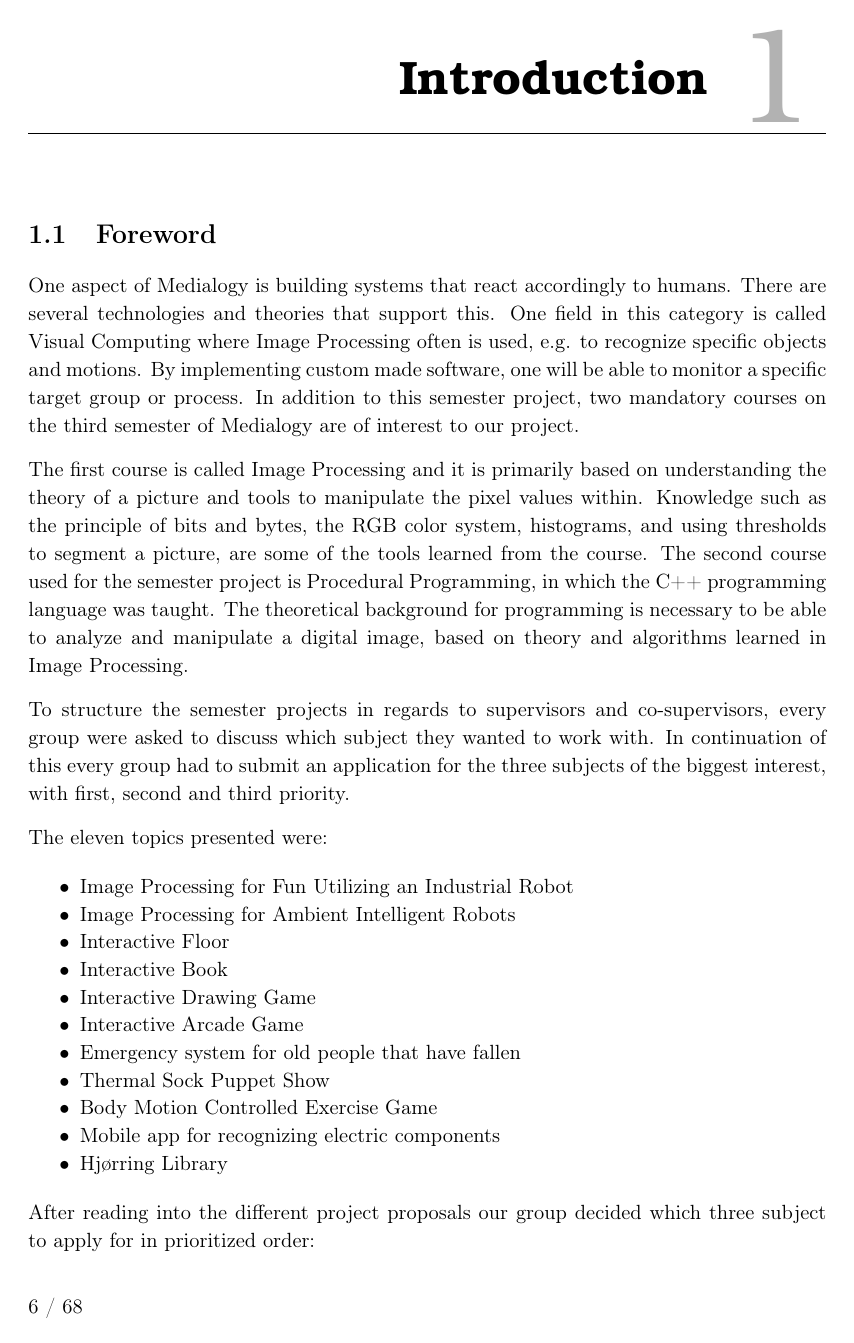
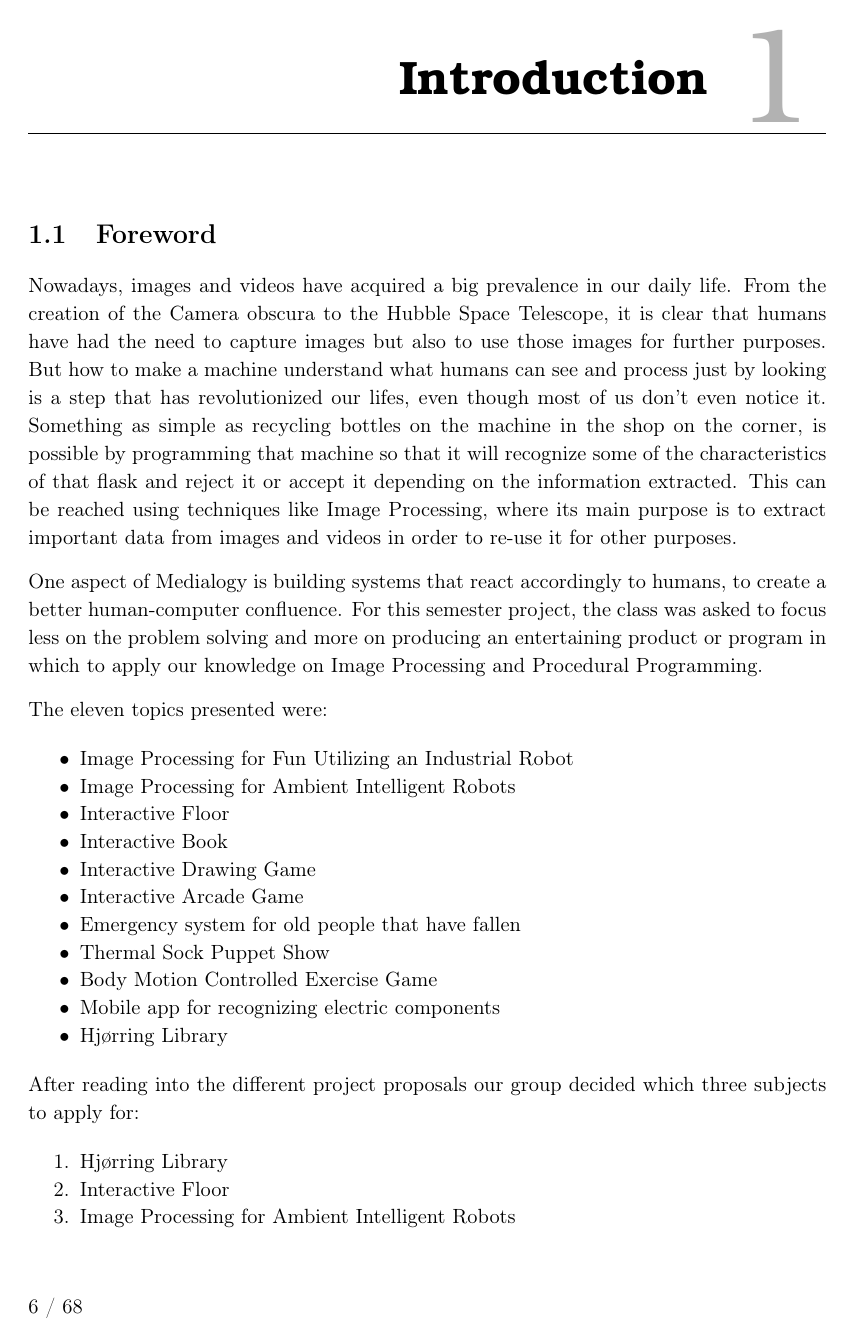
Before and after one commit to Wikzo/MagicCanvas_MedialogyP3_2012, a LaTeX thesis (Report/master.tex, which reads Report/task.tex): page 7 of 69. Compiled offline with pdfLaTeX.

Commit message:
changes intro

```diff
--- a/Report/task.tex
+++ b/Report/task.tex
@@ -1,10 +1,18 @@
 \chapter{Introduction}
 \section{Foreword}
-One aspect of Medialogy is building systems that react accordingly to humans. There are several technologies and theories that support this. One field in this category is called Visual Computing where Image Processing often is used, e.g. to recognize specific objects and motions. By implementing custom made software, one will be able to monitor a specific target group or process. In addition to this semester project, two mandatory courses on the third semester of Medialogy are of interest to our  project.
+Nowadays, images and videos have acquired a big prevalence in our daily life. From the creation of the Camera obscura to the Hubble Space Telescope, it is clear that humans have had the need to capture images but also to use those images for further purposes. But how to make a machine understand what humans can see and process just by looking is a step that has revolutionized our lifes, even though most of us don't even notice it. Something as simple as recycling bottles on the machine in the shop on the corner, is possible by programming that machine so that it will recognize some of the characteristics of that flask and reject it or accept it depending on the information extracted. This can be reached using techniques like Image Processing, where its main purpose is to extract important data from images and videos in order to re-use it for other purposes.
 
-The first course is called Image Processing and it is primarily based on understanding the theory of a picture and tools to manipulate the pixel values within. Knowledge such as the principle of bits and bytes, the RGB color system, histograms, and using thresholds to segment a picture, are some of the tools learned from the course. The second course used for the semester project is Procedural Programming, in which the C++ programming language was taught. The theoretical background for programming is necessary to be able to analyze and manipulate a digital image, based on theory and algorithms learned in Image Processing.
+One aspect of Medialogy is building systems that react accordingly to humans, to create a better human-computer confluence. For this semester project, the class was asked to focus less on the problem solving and more on producing an entertaining product or program in which to apply our knowledge on Image Processing and Procedural Programming.
 
-To structure the semester projects in regards to supervisors and co-supervisors, every group were asked to discuss which subject they wanted to work with. In continuation of this every group had to submit an application for the three subjects of the biggest interest, with first, second and third priority.
+
+%%%%%%%%%%%%%%%%%%%%%%%% Comments for the introduction - Marta %%%%%%%%%%%%%%%%%%%%%%%%%%
+% From my point of view, the introduction should be more focused on the applications of image processing, e.g. a rough explanation of what it is and what is used for in our daily life. It is ok to say that we will be using C++, but I don't see the point on commenting about the subjects that we had this semester.
+
+%One aspect of Medialogy is building systems that react accordingly to humans. There are several technologies and theories that support this. One field in this category is called Visual Computing where Image Processing often is used, e.g. to recognize specific objects and motions. By implementing custom made software, one will be able to monitor a specific target group or process. In addition to this semester project, two mandatory courses on the third semester of Medialogy are of interest to our  project.
+
+%The first course is called Image Processing and it is primarily based on understanding the theory of a picture and tools to manipulate the pixel values within. Knowledge such as the principle of bits and bytes, the RGB color system, histograms, and using thresholds to segment a picture, are some of the tools learned from the course. The second course used for the semester project is Procedural Programming, in which the C++ programming language was taught. The theoretical background for programming is necessary to be able to analyze and manipulate a digital image, based on theory and algorithms learned in Image Processing.
+
+%To structure the semester projects in regards to supervisors and co-supervisors, every group was asked to discuss which subject they wanted to work with. In continuation of this every group had to submit an application for the three subjects of the biggest interest, with first, second and third priority.
 
 The eleven topics presented were:
 
@@ -22,7 +30,7 @@ The eleven topics presented were:
 \item Hj{\o}rring Library
 \end{itemize}
 
-After reading into the different project proposals our group decided which three subject to apply for in prioritized order:
+After reading into the different project proposals our group decided which three subjects to apply for:
 
 \begin{enumerate}
 \item Hj{\o}rring Library
```
Also changed, not shown: Report/task.tex (14 more changed lines).
